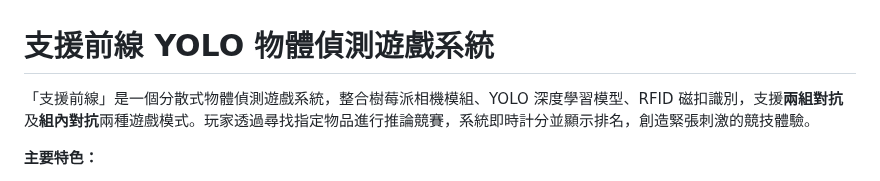
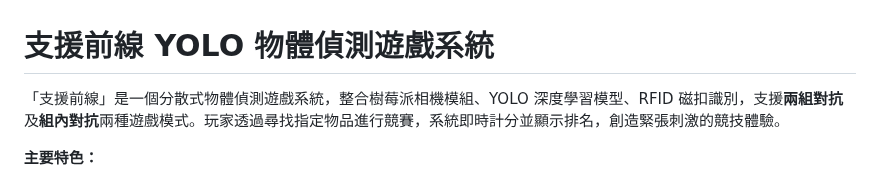
Before and after one commit to yhsuan27/support-frontline, a Markdown page: README.md, the part around the change. GitHub-like rendering.

```diff
--- a/README.md
+++ b/README.md
@@ -1,6 +1,6 @@
 # 支援前線 YOLO 物體偵測遊戲系統
 
-「支援前線」是一個分散式物體偵測遊戲系統，整合樹莓派相機模組、YOLO 深度學習模型、RFID 磁扣識別，支援**兩組對抗**及**組內對抗**兩種遊戲模式。玩家透過尋找指定物品進行推論競賽，系統即時計分並顯示排名，創造緊張刺激的競技體驗。
+「支援前線」是一個分散式物體偵測遊戲系統，整合樹莓派相機模組、YOLO 深度學習模型、RFID 磁扣識別，支援**兩組對抗**及**組內對抗**兩種遊戲模式。玩家透過尋找指定物品進行競賽，系統即時計分並顯示排名，創造緊張刺激的競技體驗。
 
 **主要特色：**
 - YOLO 物體偵測推論
```
